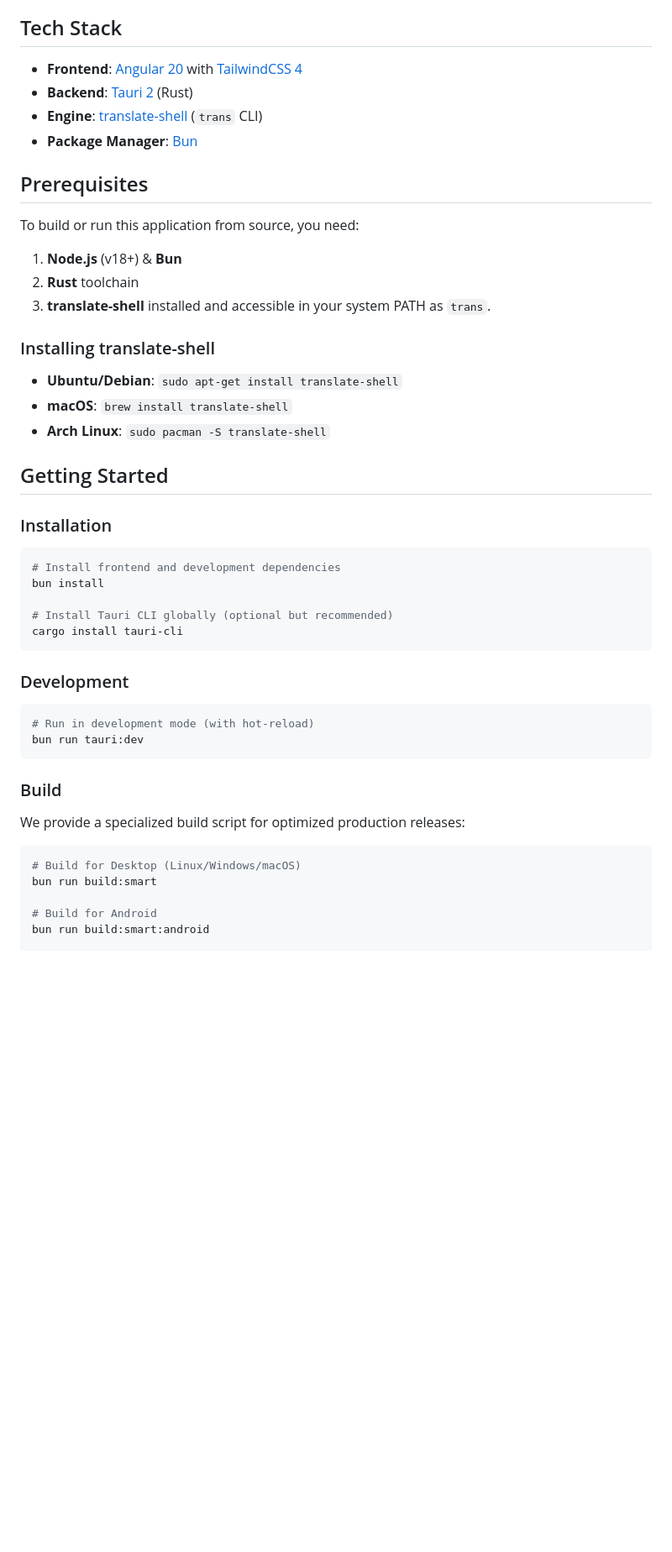
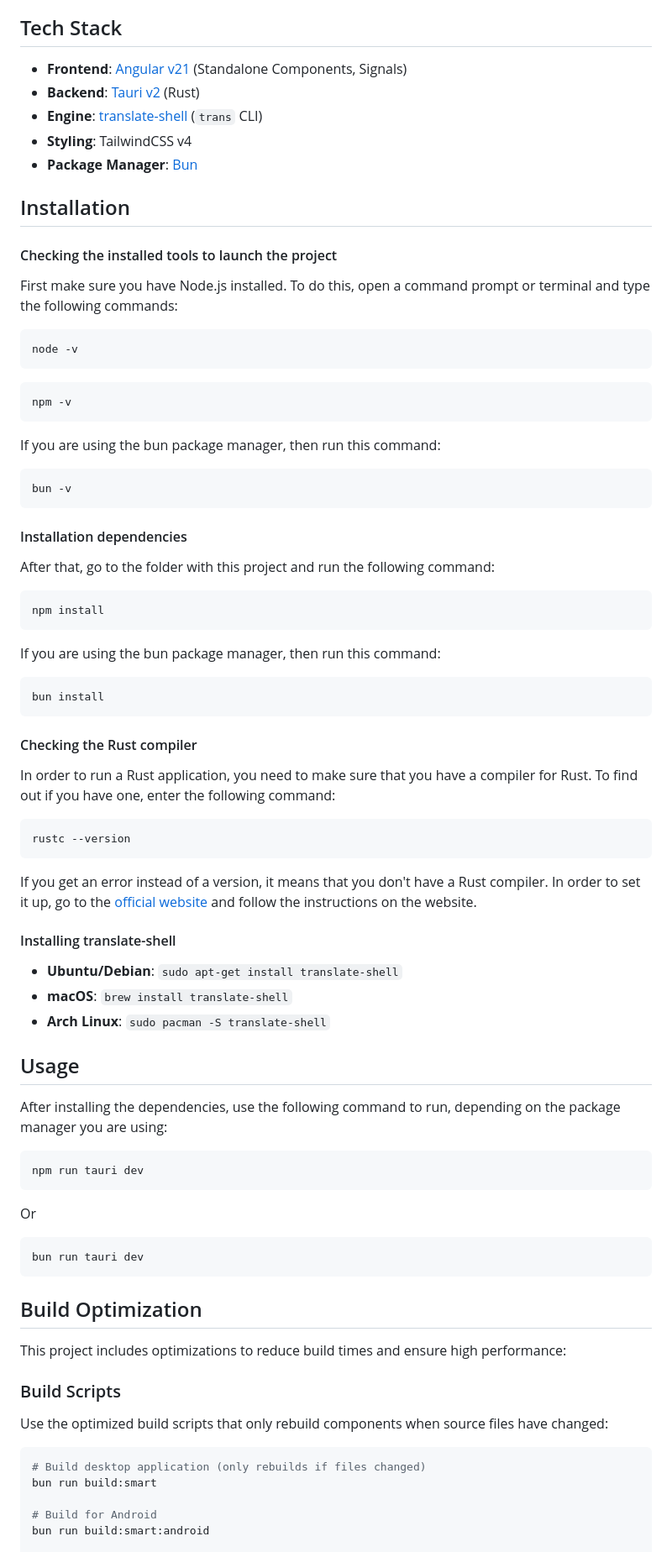
Before and after one commit to rusnakdima/Translator, a Markdown page: README.md, the part around one of its changes. Shown at 84% size. GitHub-like rendering; blank space fills up the shorter version.

Commit message:
refactor: remove outdated README sections and update project documentation

````diff
--- a/README.md
+++ b/README.md
@@ -20,50 +22,88 @@ Translator is a lightweight, fast, and secure desktop application that leverages
 
 ## Tech Stack
 
-- **Frontend**: [Angular 20](https://angular.io/) with [TailwindCSS 4](https://tailwindcss.com/)
-- **Backend**: [Tauri 2](https://tauri.app/) (Rust)
+- **Frontend**: [Angular v21](https://angular.io/) (Standalone Components, Signals)
+- **Backend**: [Tauri v2](https://tauri.app/) (Rust)
 - **Engine**: [translate-shell](https://github.com/soimort/translate-shell) (`trans` CLI)
+- **Styling**: TailwindCSS v4
 - **Package Manager**: [Bun](https://bun.sh/)
 
-## Prerequisites
+## Installation
 
-To build or run this application from source, you need:
+#### Checking the installed tools to launch the project
 
-1.  **Node.js** (v18+) & **Bun**
-2.  **Rust** toolchain
-3.  **translate-shell** installed and accessible in your system PATH as `trans`.
+First make sure you have Node.js installed.
+To do this, open a command prompt or terminal and type the following commands:
 
-### Installing translate-shell
+```bash
+node -v
+```
+
+```bash
+npm -v
+```
+
+If you are using the bun package manager, then run this command:
+
+```bash
+bun -v
+```
+
+#### Installation dependencies
+
+After that, go to the folder with this project and run the following command:
+
+```bash
+npm install
+```
+
+If you are using the bun package manager, then run this command:
+
+```bash
+bun install
+```
+
+#### Checking the Rust compiler
+
+In order to run a Rust application, you need to make sure that you have a compiler for Rust.
+To find out if you have one, enter the following command:
+
+```bash
+rustc --version
+```
+
+If you get an error instead of a version, it means that you don't have a Rust compiler. In order to set it up, go to the [official website](https://www.rust-lang.org/tools/install) and follow the instructions on the website.
+
+#### Installing translate-shell
 
 - **Ubuntu/Debian**: `sudo apt-get install translate-shell`
 - **macOS**: `brew install translate-shell`
 - **Arch Linux**: `sudo pacman -S translate-shell`
 
-## Getting Started
+## Usage
 
-### Installation
+After installing the dependencies, use the following command to run, depending on the package manager you are using:
 
 ```bash
-# Install frontend and development dependencies
-bun install
-
-# Install Tauri CLI globally (optional but recommended)
-cargo install tauri-cli
+npm run tauri dev
 ```
 
-### Development
+Or
 
 ```bash
-# Run in development mode (with hot-reload)
-bun run tauri:dev
+bun run tauri dev
 ```
 
-### Build
+## Build Optimization
 
-We provide a specialized build script for optimized production releases:
+This project includes optimizations to reduce build times and ensure high performance:
+
+### Build Scripts
+
+Use the optimized build scripts that only rebuild components when source files have changed:
 
 ```bash
-# Build for Desktop (Linux/Windows/macOS)
+# Build desktop application (only rebuilds if files changed)
 bun run build:smart
 
 # Build for Android
````
Also changed, not shown: other parts of README.md (+16 -42 lines).
